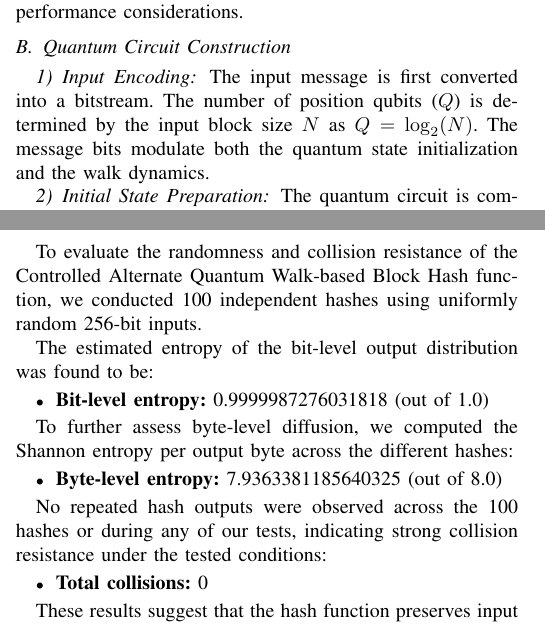
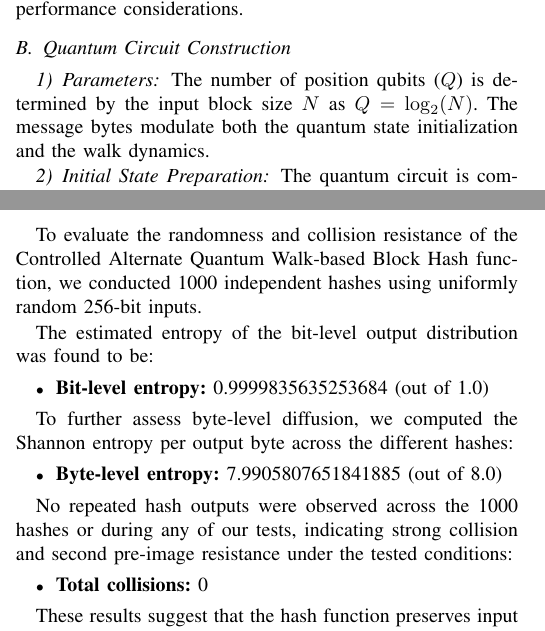
Before and after one commit to lucassmith12/YQuantumCasekit, a LaTeX paper (writeup.tex): two parts of the columns of pages 1 and 2 of 2 before the commit and two parts of the columns of pages 1 and 2 of 3 after it, joined at a grey line, cut so that both start at the same text. Compiled offline with pdfLaTeX.

Commit message:
1000 shots

```diff
--- a/writeup.tex
+++ b/writeup.tex
@@ -82,8 +82,8 @@ The Controlled Alternate Quantum Walk-Based Block Hashing (CAQWBH) algorithm lev
 
 \subsection{Quantum Circuit Construction}
 
-\subsubsection{Input Encoding}
-The input message is first converted into a bitstream. The number of position qubits ($Q$) is determined by the input block size $N$ as $Q = \log_2(N)$. The message bits modulate both the quantum state initialization and the walk dynamics.
+\subsubsection{Parameters}
+The number of position qubits ($Q$) is determined by the input block size $N$ as $Q = \log_2(N)$. The message bytes modulate both the quantum state initialization and the walk dynamics.
 
 \subsubsection{Initial State Preparation}
 The quantum circuit is composed of:
@@ -136,19 +136,19 @@ After circuit execution, the final statevector is computed using Qiskit's simula
 
 \section{Results}
 
-To evaluate the randomness and collision resistance of the Controlled Alternate Quantum Walk-based Block Hash function, we conducted 100 independent hashes using uniformly random 256-bit inputs.
+To evaluate the randomness and collision resistance of the Controlled Alternate Quantum Walk-based Block Hash function, we conducted 1000 independent hashes using uniformly random 256-bit inputs.
 
 The estimated entropy of the bit-level output distribution was found to be:
 \begin{itemize}
-    \item \textbf{Bit-level entropy:} 0.9999987276031818 (out of 1.0)
+    \item \textbf{Bit-level entropy:} 0.9999835635253684 (out of 1.0)
 \end{itemize}
 
 To further assess byte-level diffusion, we computed the Shannon entropy per output byte across the different hashes:
 \begin{itemize}
-    \item \textbf{Byte-level entropy:}  7.9363381185640325 (out of 8.0)
+    \item \textbf{Byte-level entropy:}  7.9905807651841885 (out of 8.0)
 \end{itemize}
 
-No repeated hash outputs were observed across the 100 hashes or during any of our tests, indicating strong collision resistance under the tested conditions:
+No repeated hash outputs were observed across the 1000 hashes or during any of our tests, indicating strong collision and second pre-image resistance under the tested conditions:
 \begin{itemize}
     \item \textbf{Total collisions:} 0
 \end{itemize}
```
Also changed, not shown: writeup.tex (10 more changed lines), 1 other file.
